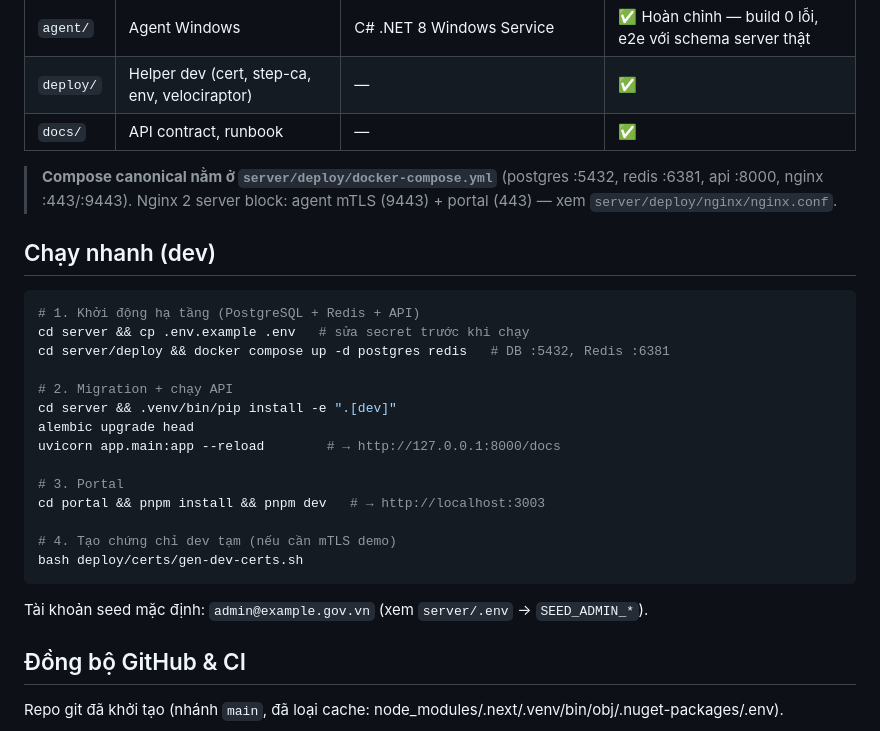
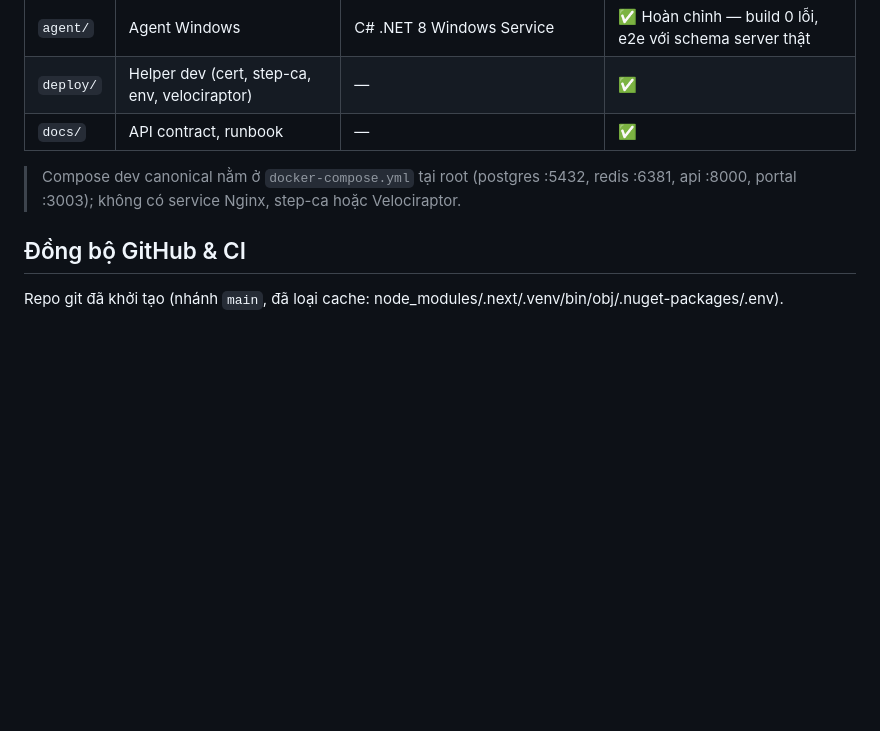
Before and after one commit to lephuhung/it-asset-inventory, a Markdown page: README.md, the part around one of its changes. Drawn GitHub-style; blank space fills up the shorter version.

````diff
--- a/README.md
+++ b/README.md
@@ -16,28 +73,7 @@ Căn cứ thiết kế: [`KE_HOACH_HE_THONG_QUAN_LY_MAY_TINH.md`](KE_HOACH_HE_TH
 | `deploy/` | Helper dev (cert, step-ca, env, velociraptor) | — | ✅ |
 | `docs/` | API contract, runbook | — | ✅ |
 
-> **Compose canonical nằm ở `server/deploy/docker-compose.yml`** (postgres :5432, redis :6381, api :8000, nginx :443/:9443). Nginx 2 server block: agent mTLS (9443) + portal (443) — xem `server/deploy/nginx/nginx.conf`.
-
-## Chạy nhanh (dev)
-
-```bash
-# 1. Khởi động hạ tầng (PostgreSQL + Redis + API)
-cd server && cp .env.example .env   # sửa secret trước khi chạy
-cd server/deploy && docker compose up -d postgres redis   # DB :5432, Redis :6381
-
-# 2. Migration + chạy API
-cd server && .venv/bin/pip install -e ".[dev]"
-alembic upgrade head
-uvicorn app.main:app --reload        # → http://127.0.0.1:8000/docs
-
-# 3. Portal
-cd portal && pnpm install && pnpm dev   # → http://localhost:3003
-
-# 4. Tạo chứng chỉ dev tạm (nếu cần mTLS demo)
-bash deploy/certs/gen-dev-certs.sh
-```
-
-Tài khoản seed mặc định: `admin@example.gov.vn` (xem `server/.env` → `SEED_ADMIN_*`).
+> Compose dev canonical nằm ở `docker-compose.yml` tại root (postgres :5432, redis :6381, api :8000, portal :3003); không có service Nginx, step-ca hoặc Velociraptor.
 
 ## Đồng bộ GitHub & CI
 
````
Also changed, not shown: other parts of README.md (+58 -1 lines).
